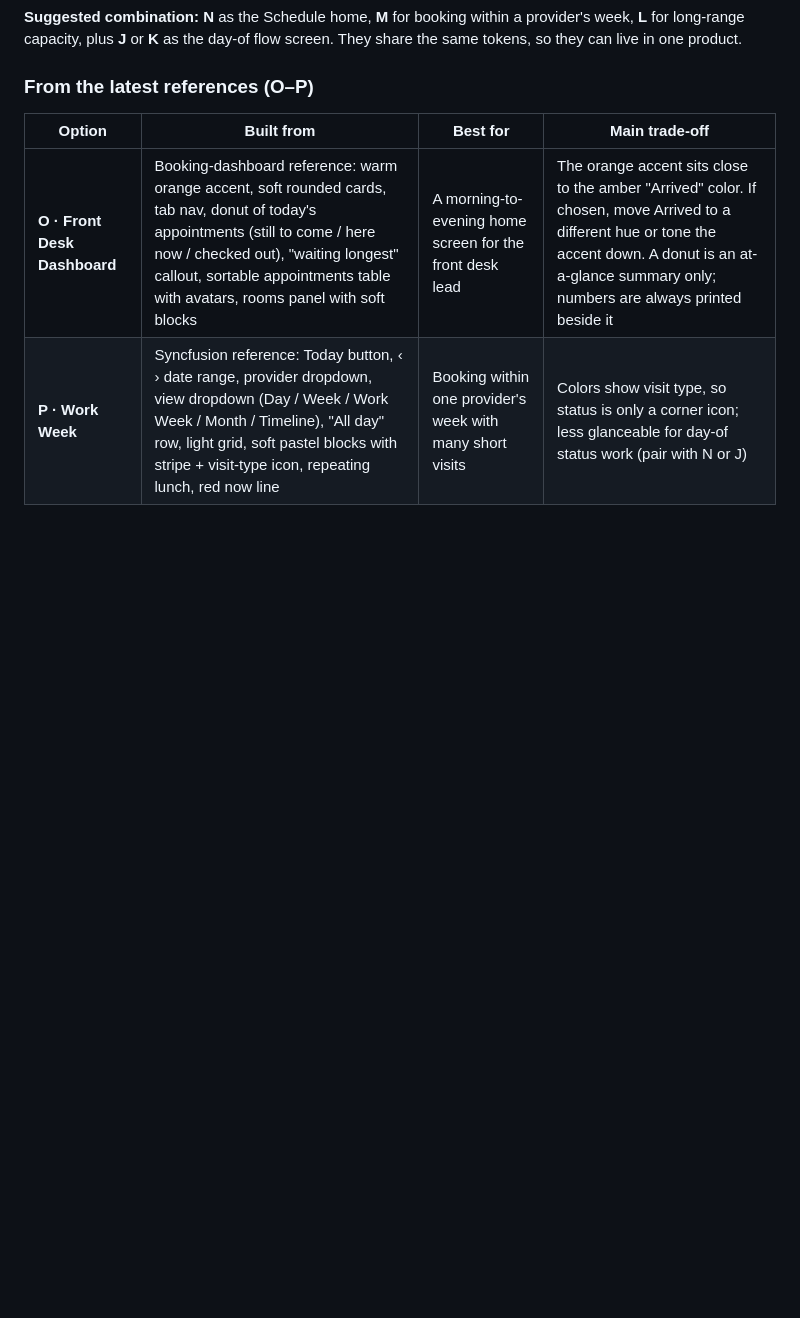
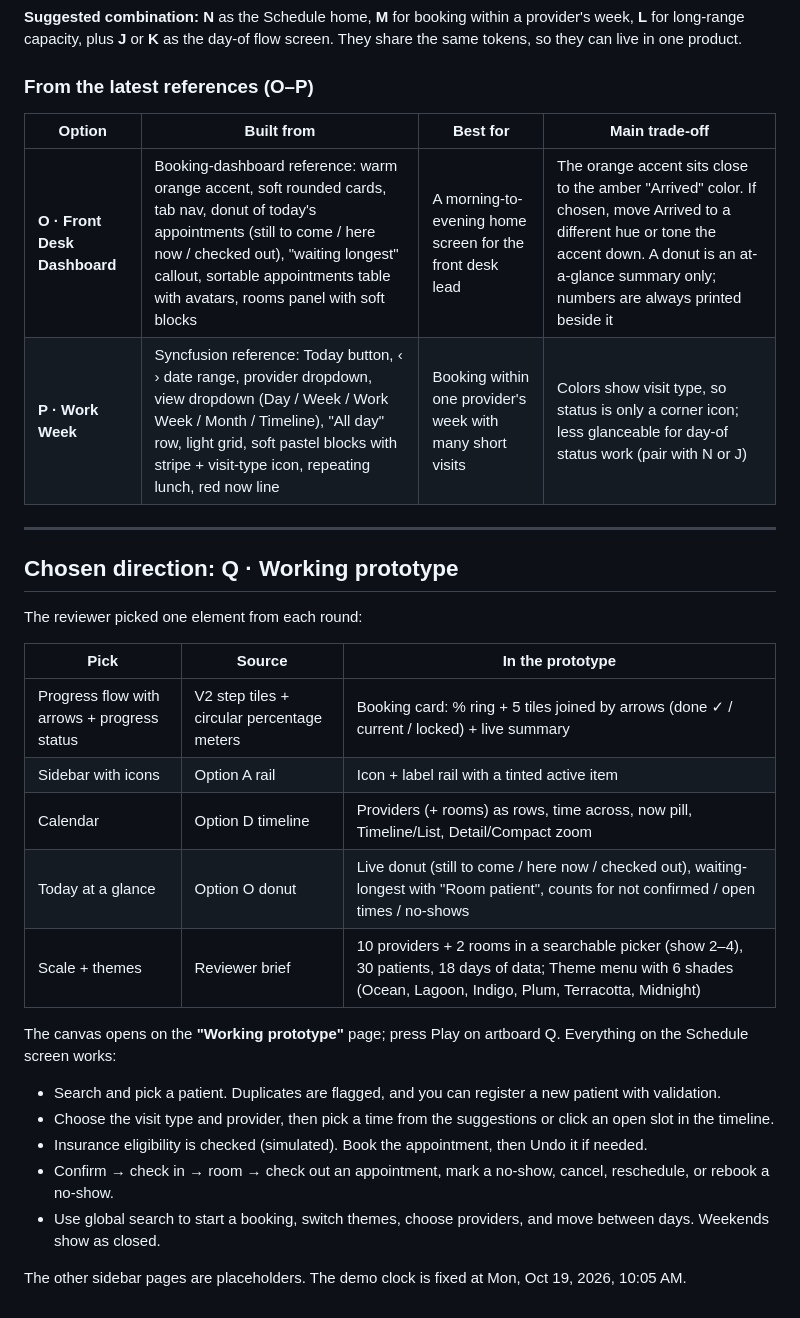
Before and after one commit to LaxmanSinghChauhan/trading-new, a Markdown page: docs/ehr-ux/DESIGN_OPTIONS.md, the part around the change. GitHub-like rendering; blank space fills up the shorter version.

```diff
--- a/docs/ehr-ux/DESIGN_OPTIONS.md
+++ b/docs/ehr-ux/DESIGN_OPTIONS.md
@@ -56,3 +56,27 @@ So Round 2 follows the new clickability rule (P15 in USABILITY_PRINCIPLES.md, §
 |---|---|---|---|
 | **O · Front Desk Dashboard** | Booking-dashboard reference: warm orange accent, soft rounded cards, tab nav, donut of today's appointments (still to come / here now / checked out), "waiting longest" callout, sortable appointments table with avatars, rooms panel with soft blocks | A morning-to-evening home screen for the front desk lead | The orange accent sits close to the amber "Arrived" color. If chosen, move Arrived to a different hue or tone the accent down. A donut is an at-a-glance summary only; numbers are always printed beside it |
 | **P · Work Week** | Syncfusion reference: Today button, ‹ › date range, provider dropdown, view dropdown (Day / Week / Work Week / Month / Timeline), "All day" row, light grid, soft pastel blocks with stripe + visit-type icon, repeating lunch, red now line | Booking within one provider's week with many short visits | Colors show visit type, so status is only a corner icon; less glanceable for day-of status work (pair with N or J) |
+
+---
+
+## Chosen direction: Q · Working prototype
+
+The reviewer picked one element from each round:
+
+| Pick | Source | In the prototype |
+|---|---|---|
+| Progress flow with arrows + progress status | V2 step tiles + circular percentage meters | Booking card: % ring + 5 tiles joined by arrows (done ✓ / current / locked) + live summary |
+| Sidebar with icons | Option A rail | Icon + label rail with a tinted active item |
+| Calendar | Option D timeline | Providers (+ rooms) as rows, time across, now pill, Timeline/List, Detail/Compact zoom |
+| Today at a glance | Option O donut | Live donut (still to come / here now / checked out), waiting-longest with "Room patient", counts for not confirmed / open times / no-shows |
+| Scale + themes | Reviewer brief | 10 providers + 2 rooms in a searchable picker (show 2–4), 30 patients, 18 days of data; Theme menu with 6 shades (Ocean, Lagoon, Indigo, Plum, Terracotta, Midnight) |
+
+The canvas opens on the **"Working prototype"** page; press Play on artboard Q. Everything on the Schedule screen works:
+
+- Search and pick a patient. Duplicates are flagged, and you can register a new patient with validation.
+- Choose the visit type and provider, then pick a time from the suggestions or click an open slot in the timeline.
+- Insurance eligibility is checked (simulated). Book the appointment, then Undo it if needed.
+- Confirm → check in → room → check out an appointment, mark a no-show, cancel, reschedule, or rebook a no-show.
+- Use global search to start a booking, switch themes, choose providers, and move between days. Weekends show as closed.
+
+The other sidebar pages are placeholders. The demo clock is fixed at Mon, Oct 19, 2026, 10:05 AM.
```
Also changed, not shown: docs/ehr-ux/UX_GUIDELINES.md (+29 -1 lines).
